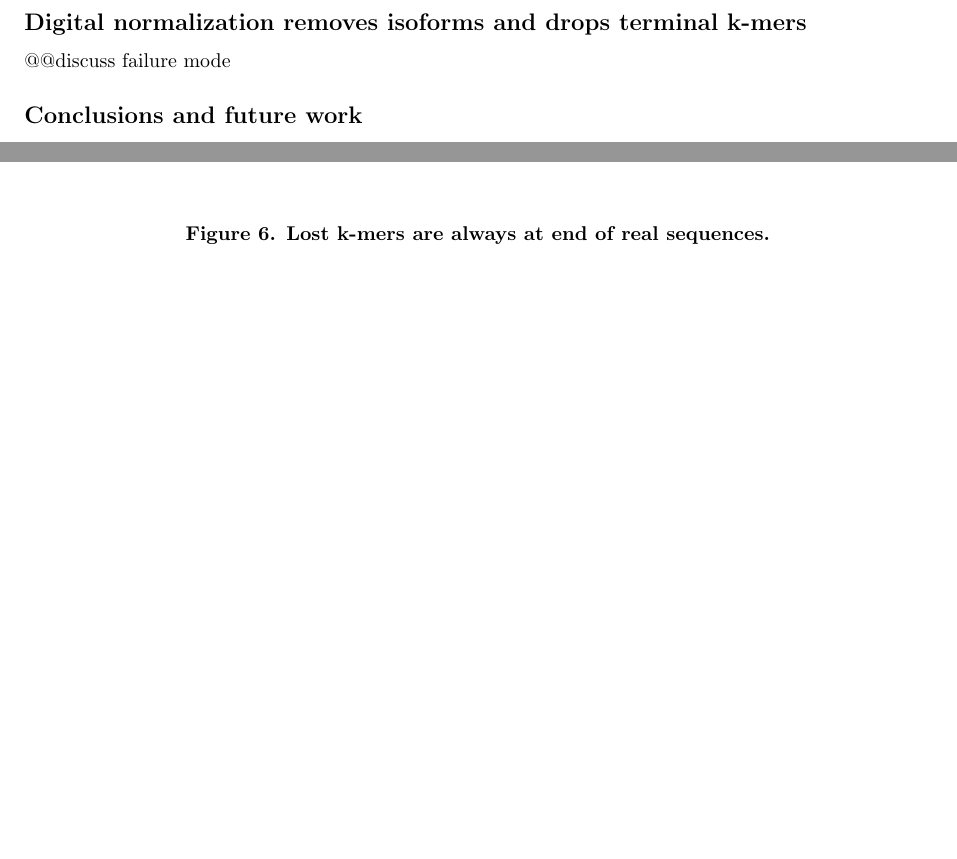
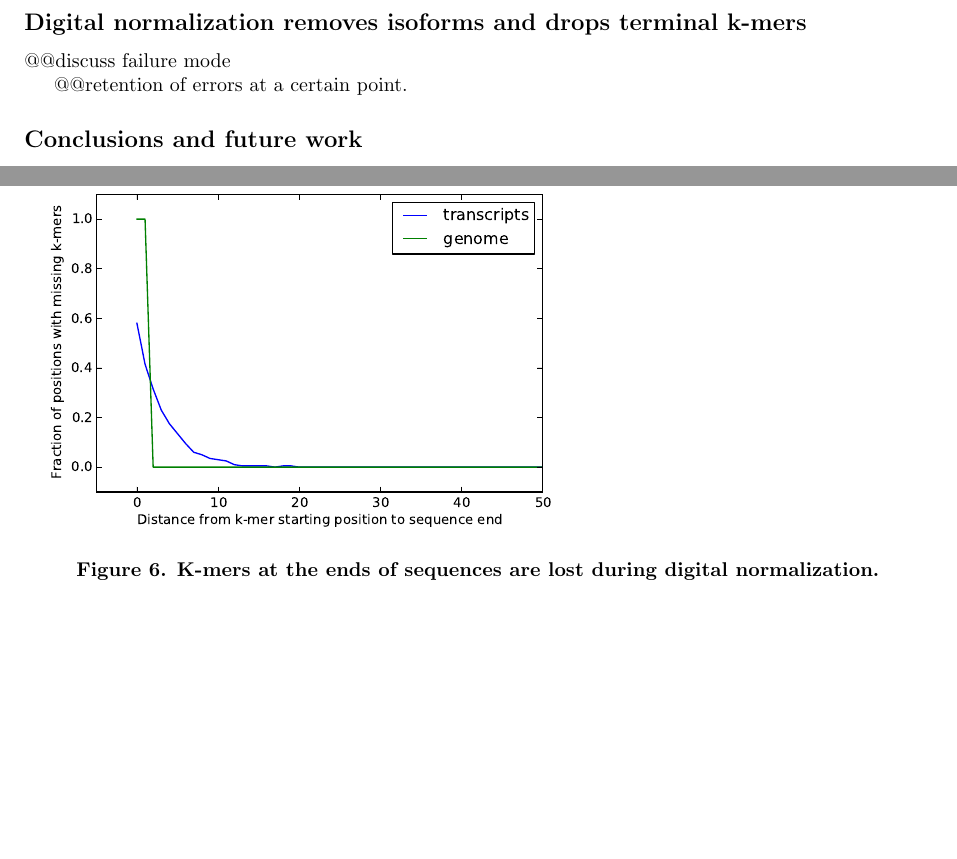
Before and after one commit to ctb/2012-paper-diginorm, a LaTeX document (diginorm.tex): two parts of pages 7 and 11 of 12 before the commit and two parts of pages 7 and 12 of 12 after it, joined at a grey line, cut so that both start at the same text, the shorter picture padded with empty space. Compiled offline with pdfLaTeX.

Commit message:
added another figure

```diff
--- a/diginorm.tex
+++ b/diginorm.tex
@@ -529,6 +529,8 @@ compute hardware to do transcriptome assembly for non-model organisms.
 
 @@discuss failure mode
 
+@@retention of errors at a certain point.
+
 \subsection*{Conclusions and future work}
 
 Digital normalization is an effective demonstration of the basic
@@ -814,8 +816,9 @@ XXX
 \end{figure}
 
 \begin{figure}
+\includegraphics[width=4in]{diginorm-endbias.pdf}
 \caption{
-{\bf Lost k-mers are always at end of real sequences.}}
+{\bf K-mers at the ends of sequences are lost during digital normalization.}}
 \label{fig:supplEnd}
 \end{figure}
 
```
Also changed, not shown: diginorm-endbias.pdf (added).
